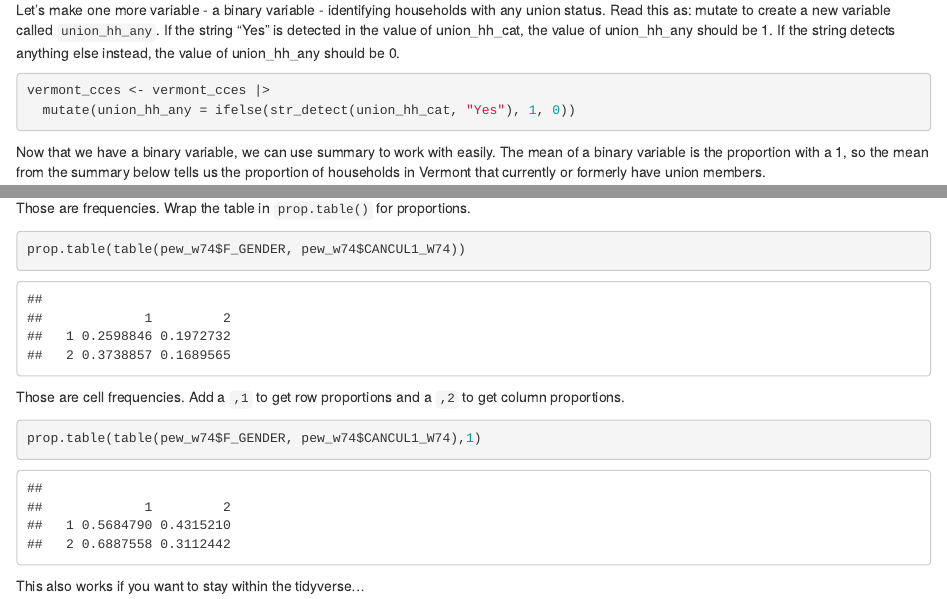
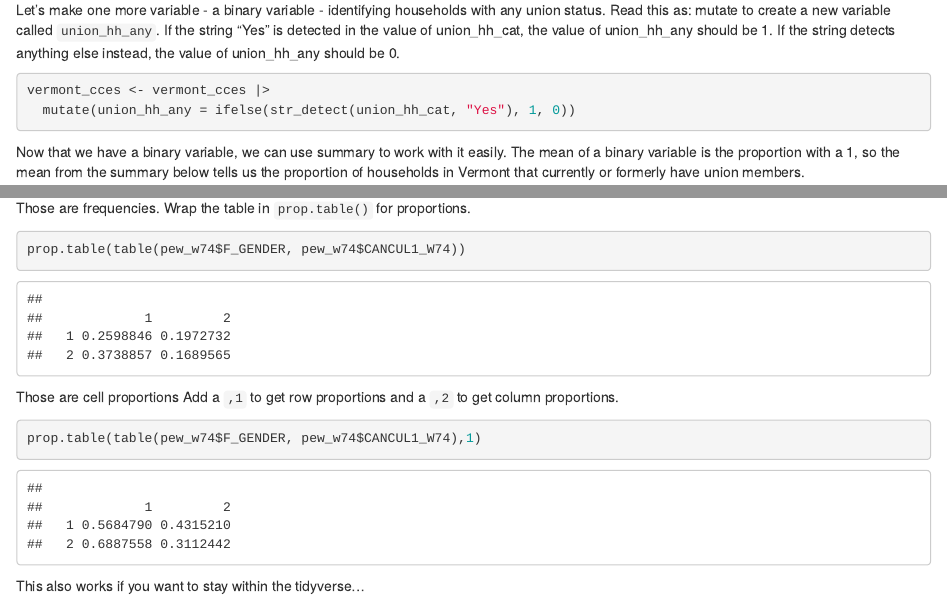
Before and after one commit to mjclawrence/soci485_f22, an R Markdown document (tutorials/notebook_05_01.Rmd): the page in a window 1100 px wide, from 3500 px down, and a second part further down, joined at a grey line. Rendered offline with R 4.5, knitr and Pandoc, with nearby package versions.

Commit message:
minor edits

````diff
--- a/tutorials/notebook_05_01.Rmd
+++ b/tutorials/notebook_05_01.Rmd
@@ -139,7 +139,7 @@ vermont_cces <- vermont_cces |>
   mutate(union_hh_any = ifelse(str_detect(union_hh_cat, "Yes"), 1, 0))
 ```
 
-Now that we have a binary variable, we can use summary to work with easily. The mean of a binary variable is the proportion with a 1, so the mean from the summary below tells us the proportion of households in Vermont that currently or formerly have union members.
+Now that we have a binary variable, we can use summary to work with it easily. The mean of a binary variable is the proportion with a 1, so the mean from the summary below tells us the proportion of households in Vermont that currently or formerly have union members.
 
 ```{r}
 summary(vermont_cces$union_hh_any)
@@ -174,7 +174,7 @@ Those are frequencies. Wrap the table in `prop.table()` for proportions.
 prop.table(table(pew_w74$F_GENDER, pew_w74$CANCUL1_W74))
 ```
 
-Those are cell frequencies. Add a `,1` to get row proportions and a `,2` to get column proportions.
+Those are cell proportions Add a `,1` to get row proportions and a `,2` to get column proportions.
 
 ```{r}
 prop.table(table(pew_w74$F_GENDER, pew_w74$CANCUL1_W74),1)
````
